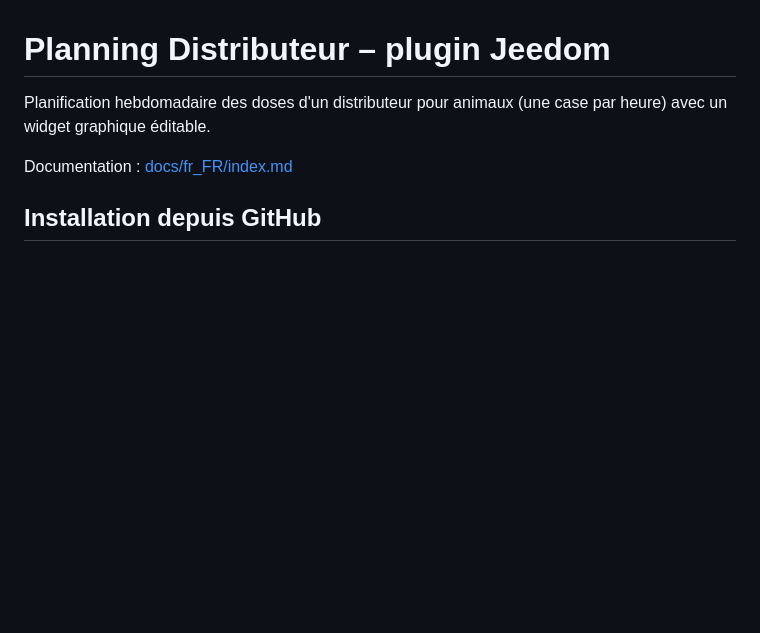
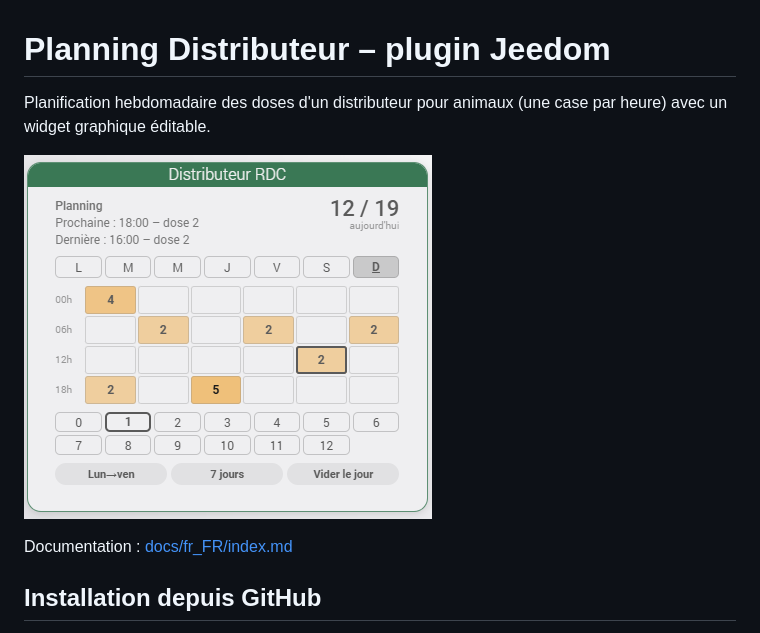
Before and after one commit to JeromeR60/jeedom-planningDistributeur, a Markdown page: README.md, the part around the change. GitHub-like rendering; pictures changed too: docs/images/widget.png (added); blank space fills up the shorter version.

Commit message:
Doc : captures du widget et de la configuration
Co-Authored-By: Claude Opus 5.5 <noreply@anthropic.com>
Claude-Session: https://claude.ai/code/session_01FPpeoSsqkGA53epND16T3m

```diff
--- a/README.md
+++ b/README.md
@@ -1,6 +1,8 @@
 # Planning Distributeur – plugin Jeedom
 
 Planification hebdomadaire des doses d'un distributeur pour animaux (une case par heure) avec un widget graphique éditable.
+
+![Widget Planning Distributeur](docs/images/widget.png)
 
 Documentation : [docs/fr_FR/index.md](docs/fr_FR/index.md)
 
```
Also changed, not shown: docs/fr_FR/index.md (+8 -0 lines), docs/images/configuration.png (added).
